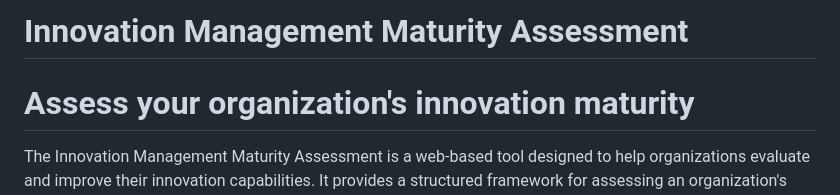
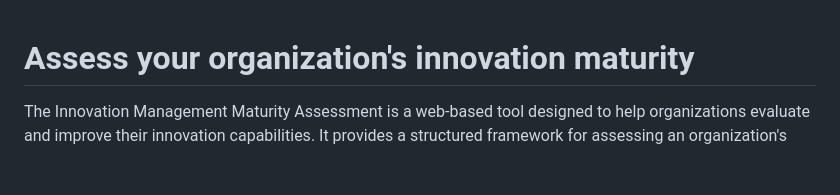
Before and after one commit to innV0/assesmeNNt, a Markdown page: web.md, the part around the change. Drawn GitHub-style; blank space fills up the shorter version.

Commit message:
Refactor: Remove redundant title and adjust section height
Removes the duplicate "Innovation Management Maturity Assessment" title as it's already present in the `<h1>` tag. Also, adjusts the `lg:h-screen` class to `lg:place-content-center` to allow the section to adapt its height based on content while maintaining vertical centering on large screens.

```diff
--- a/web.md
+++ b/web.md
@@ -1,6 +1,4 @@
-# Innovation Management Maturity Assessment
-
-<section class="bg-white lg:grid lg:h-screen lg:place-content-center">
+<section class="bg-white lg:grid lg:place-content-center">
   <div class="mx-auto w-screen max-w-screen-xl px-4 py-16 sm:px-6 sm:py-24 lg:px-8 lg:py-32">
    <div class="mx-auto max-w-prose text-center">
       <h1 class="text-4xl font-bold text-gray-900 sm:text-5xl">
```
